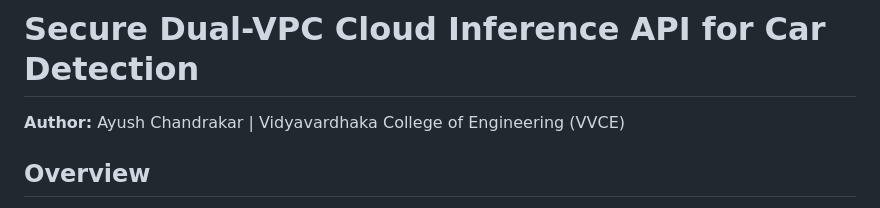
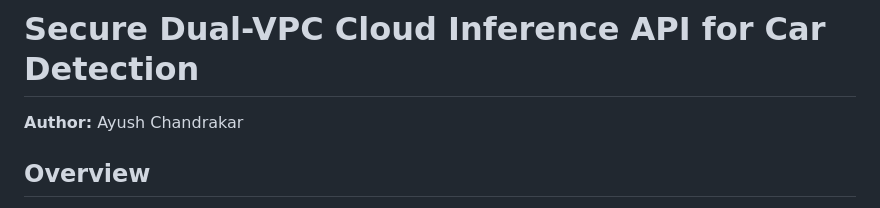
Before and after one commit to Ayush00034/dual-vpc-object-detection, a Markdown page: README.md, the part around the change. Drawn GitHub-style.

```diff
--- a/README.md
+++ b/README.md
@@ -1,6 +1,6 @@
 # Secure Dual-VPC Cloud Inference API for Car Detection
 
-**Author:** Ayush Chandrakar | Vidyavardhaka College of Engineering (VVCE)
+**Author:** Ayush Chandrakar
 
 ## Overview
 This project is a fully decoupled, enterprise-grade cloud architecture built on AWS. It serves a custom YOLOv8 car detection model (Computer Vision) through a highly secure API.
```
